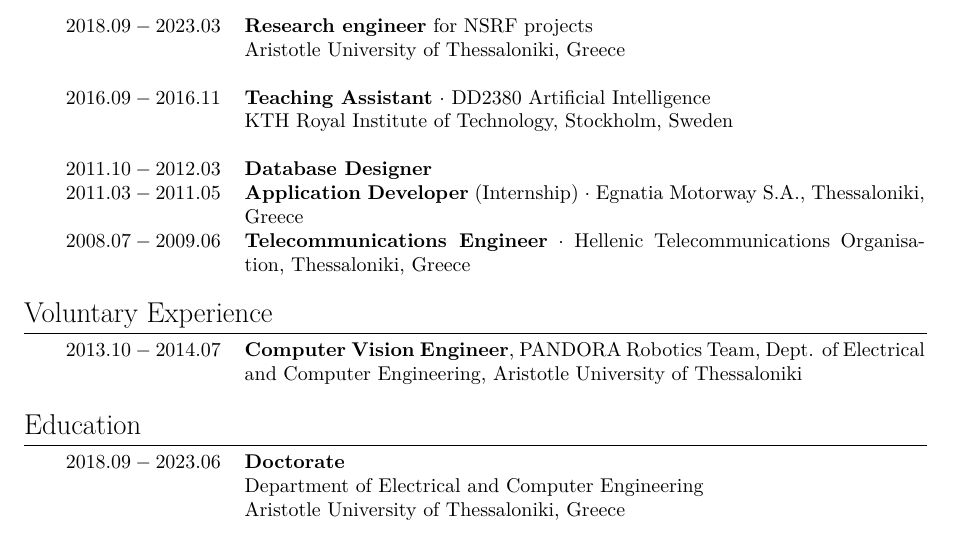
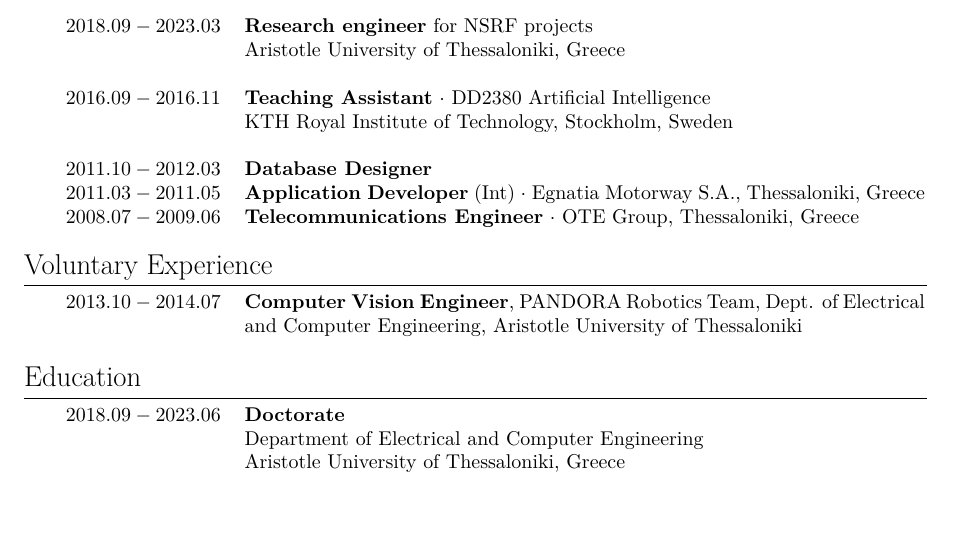
Before and after one commit to li9i/cv, a LaTeX CV (short/cv_alexandros_filotheou.tex): part of the page, cut so that both start at the same text, the shorter picture padded with empty space. Compiled offline with XeLaTeX.

Commit message:
Abbreviates

```diff
--- a/short/cv_alexandros_filotheou.tex
+++ b/short/cv_alexandros_filotheou.tex
@@ -69,9 +69,9 @@ $2016.09 - 2016.11$ & \textbf{Teaching Assistant} $\cdot$ DD2380 Artificial Inte
 %------------------------------------------------
 $2011.10 - 2012.03$ & \textbf{Database Designer}\\
 %------------------------------------------------
-$2011.03 - 2011.05$ & \textbf{Application Developer} (Internship) $\cdot$ Egnatia Motorway S.A., Thessaloniki, Greece\\
+$2011.03 - 2011.05$ & \textbf{Application Developer} (Int) $\cdot$ Egnatia Motorway S.A., Thessaloniki, Greece\\
 %------------------------------------------------
-$2008.07 - 2009.06$ & \textbf{Telecommunications Engineer} $\cdot$ Hellenic Telecommunications Organisation, Thessaloniki, Greece\\
+$2008.07 - 2009.06$ & \textbf{Telecommunications Engineer} $\cdot$ OTE Group, Thessaloniki, Greece\\
 %&\\
 %------------------------------------------------
 %$07.2008 - 06.2009$ & \textbf{ADSL Technical Support} $\cdot$ Hellenic Telecommunications S.A., Thessaloniki, Greece\\
```
Also changed, not shown: short/cv_alexandros_filotheou.pdf.
